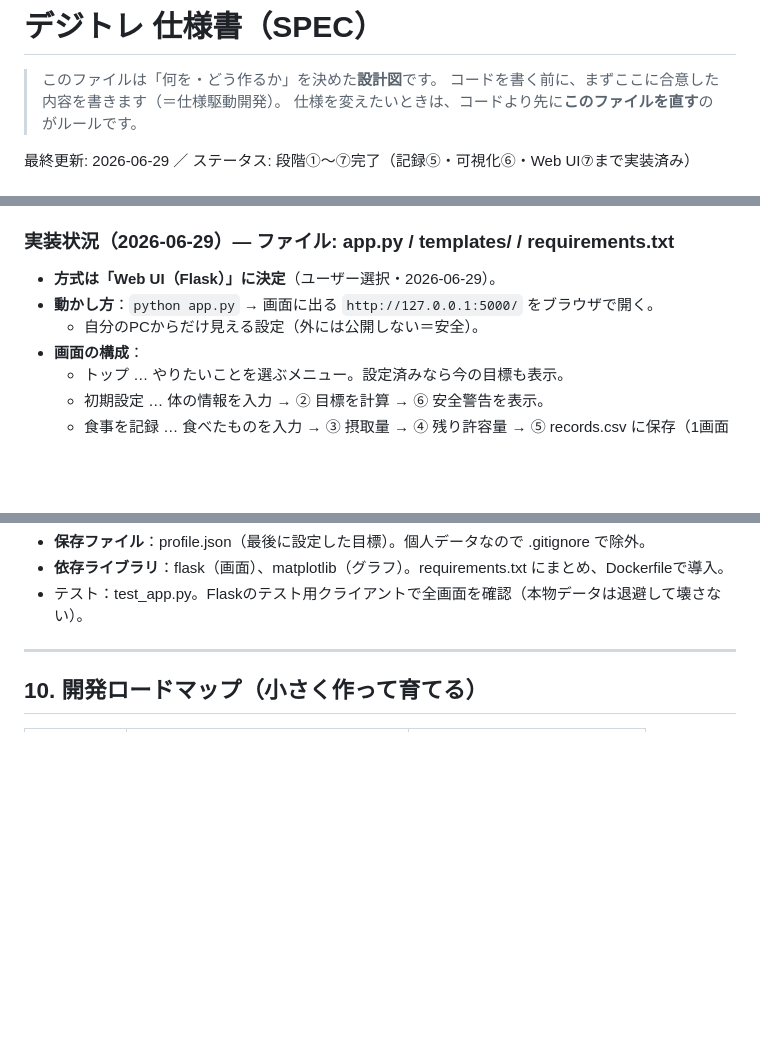
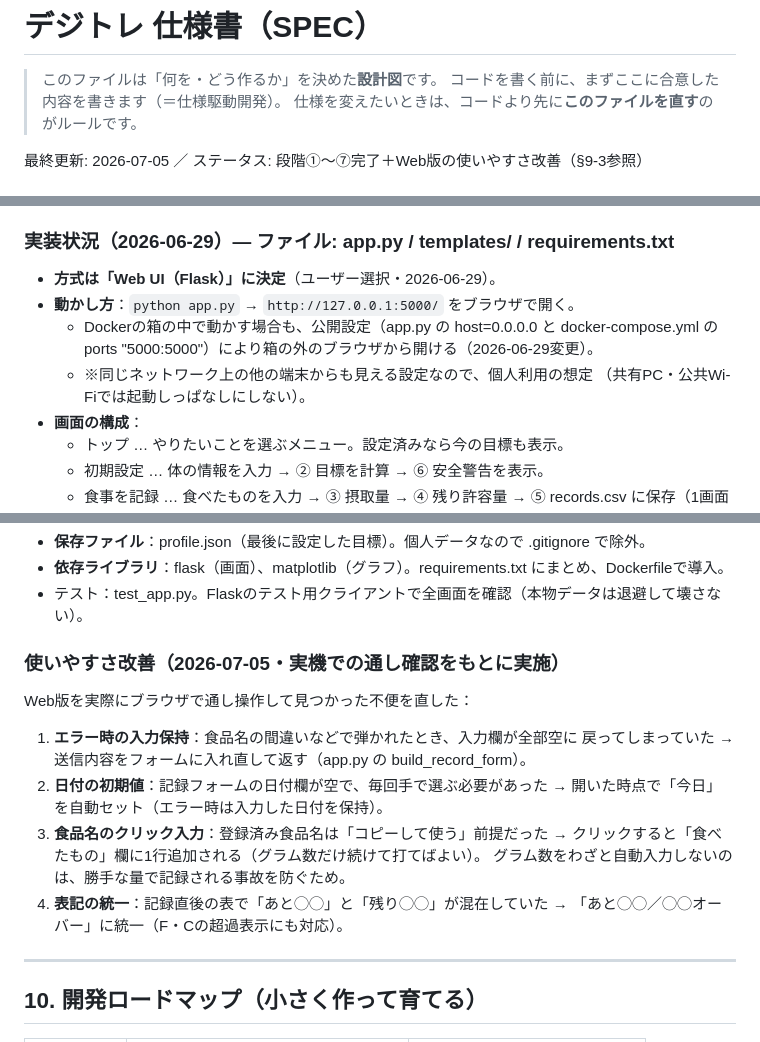
Before and after one commit to HTZY87/digitore, a Markdown page: SPEC.md, 3 parts joined by grey strips. GitHub-like rendering; blank space fills up the shorter version.

Commit message:
SPEC.md を現仕様に更新：使いやすさ改善の記録・ファイル構成・公開設定の記述修正
・§9-3 に「使いやすさ改善（2026-07-05）」の節を追加
・ファイル構成に README.md / Dockerfile / docker-compose.yml を追記
・「自分のPCからだけ見える」という古い記述を、Docker公開設定の実態に合わせて修正

Co-Authored-By: Claude Fable 5 <noreply@anthropic.com>

```diff
--- a/SPEC.md
+++ b/SPEC.md
@@ -4,5 +4,5 @@
 > コードを書く前に、まずここに合意した内容を書きます（＝仕様駆動開発）。
 > 仕様を変えたいときは、コードより先に**このファイルを直す**のがルールです。
 
-最終更新: 2026-06-29 ／ ステータス: 段階①〜⑦完了（記録⑤・可視化⑥・Web UI⑦まで実装済み）
+最終更新: 2026-07-05 ／ ステータス: 段階①〜⑦完了＋Web版の使いやすさ改善（§9-3参照）
 
@@ -342,8 +344,11 @@ def calculate_daily_targets(gender, age, height, weight, activity_level, goal_of
 ### 実装状況（2026-06-29）— ファイル: app.py / templates/ / requirements.txt
 
 - **方式は「Web UI（Flask）」に決定**（ユーザー選択・2026-06-29）。
-- **動かし方**：`python app.py` → 画面に出る `http://127.0.0.1:5000/` をブラウザで開く。
-  - 自分のPCからだけ見える設定（外には公開しない＝安全）。
+- **動かし方**：`python app.py` → `http://127.0.0.1:5000/` をブラウザで開く。
+  - Dockerの箱の中で動かす場合も、公開設定（app.py の host=0.0.0.0 と
+    docker-compose.yml の ports "5000:5000"）により箱の外のブラウザから開ける（2026-06-29変更）。
+  - ※同じネットワーク上の他の端末からも見える設定なので、個人利用の想定
+    （共有PC・公共Wi-Fiでは起動しっぱなしにしない）。
 - **画面の構成**：
   - トップ … やりたいことを選ぶメニュー。設定済みなら今の目標も表示。
   - 初期設定 … 体の情報を入力 → ② 目標を計算 → ⑥ 安全警告を表示。
@@ -356,6 +361,20 @@ def calculate_daily_targets(gender, age, height, weight, activity_level, goal_of
 - **保存ファイル**：profile.json（最後に設定した目標）。個人データなので .gitignore で除外。
 - **依存ライブラリ**：flask（画面）、matplotlib（グラフ）。requirements.txt にまとめ、Dockerfileで導入。
 - テスト：test_app.py。Flaskのテスト用クライアントで全画面を確認（本物データは退避して壊さない）。
+
+### 使いやすさ改善（2026-07-05・実機での通し確認をもとに実施）
+
+Web版を実際にブラウザで通し操作して見つかった不便を直した：
+
+1. **エラー時の入力保持**：食品名の間違いなどで弾かれたとき、入力欄が全部空に
+   戻ってしまっていた → 送信内容をフォームに入れ直して返す（app.py の build_record_form）。
+2. **日付の初期値**：記録フォームの日付欄が空で、毎回手で選ぶ必要があった
+   → 開いた時点で「今日」を自動セット（エラー時は入力した日付を保持）。
+3. **食品名のクリック入力**：登録済み食品名は「コピーして使う」前提だった
+   → クリックすると「食べたもの」欄に1行追加される（グラム数だけ続けて打てばよい）。
+   グラム数をわざと自動入力しないのは、勝手な量で記録される事故を防ぐため。
+4. **表記の統一**：記録直後の表で「あと◯◯」と「残り◯◯」が混在していた
+   → 「あと◯◯／◯◯オーバー」に統一（F・Cの超過表示にも対応）。
 
 ---
 
```
Also changed, not shown: other parts of SPEC.md (+3 -1 lines).
